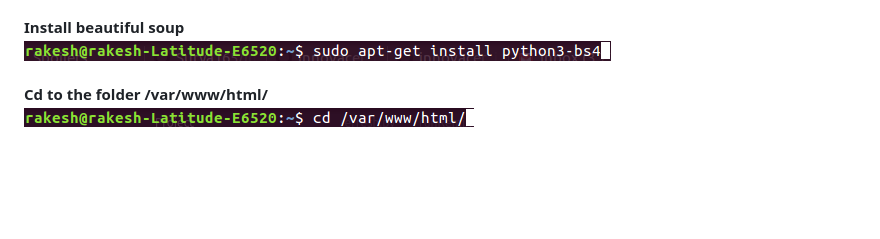
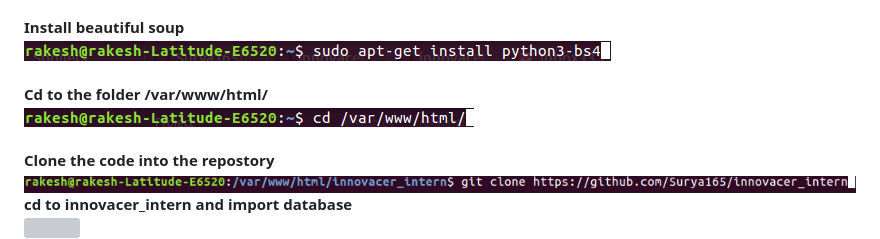
Before and after one commit to Surya165/innovacer_intern, a Markdown page: README.md, the part around the change. Drawn GitHub-style; pictures changed too: images/clone_code.png (added); blank space fills up the shorter version; grey boxes are pictures that could not be loaded.

Commit message:
udpate readme

```diff
--- a/README.md
+++ b/README.md
@@ -11,5 +11,9 @@
 **Cd to the folder /var/www/html/**\
 ![](images/cd_var.png)\
 \
+**Clone the code into the repostory**\
+![](images/clone_code.png)\
+**cd to innovacer_intern and import database**\
+![](import_database.png)\
 **Go to localhost/innovacer_intern/prompt/**\
 ![](images/prompt.png)
```
Also changed, not shown: images/edit_config.png (added), images/email.png (added), images/import_database.png (added), 2 other files.
